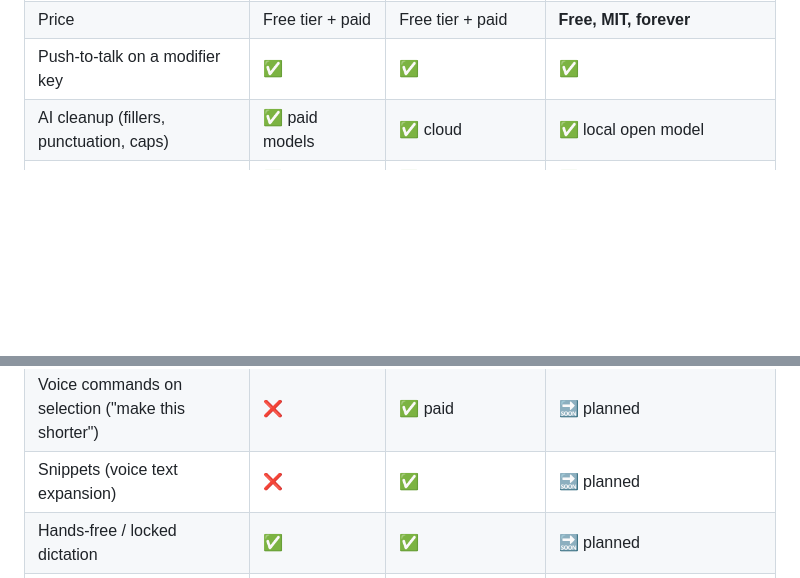
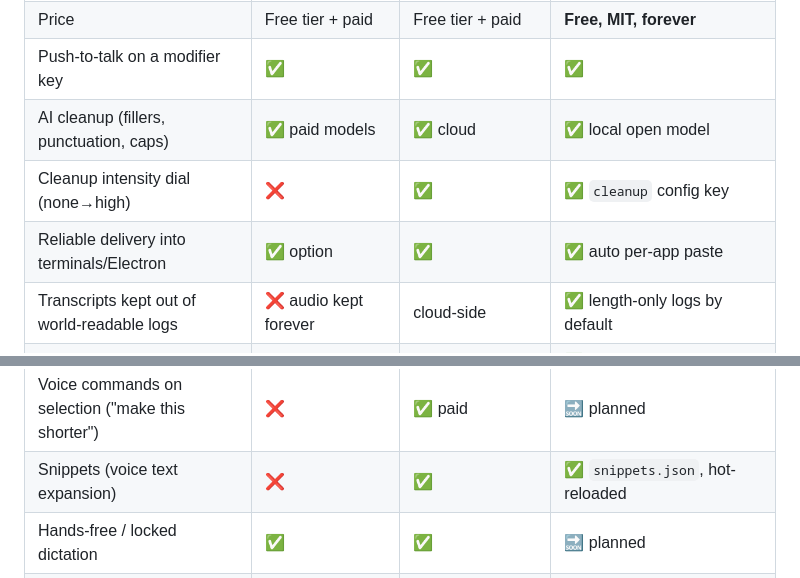
Before and after one commit to Karniej/ara-parrot, a Markdown page: README.md, 2 parts joined by grey strips. Drawn GitHub-style; blank space fills up the shorter version.

Commit message:
docs: parity table catches up with the shipped batch
Co-Authored-By: Claude Opus 5 (1M context) <noreply@anthropic.com>

```diff
--- a/README.md
+++ b/README.md
@@ -275,6 +275,9 @@ both move fast, so treat the paid columns as a snapshot.
 | Price | Free tier + paid | Free tier + paid | **Free, MIT, forever** |
 | Push-to-talk on a modifier key | ✅ | ✅ | ✅ |
 | AI cleanup (fillers, punctuation, caps) | ✅ paid models | ✅ cloud | ✅ local open model |
+| Cleanup intensity dial (none→high) | ❌ | ✅ | ✅ `cleanup` config key |
+| Reliable delivery into terminals/Electron | ✅ option | ✅ | ✅ auto per-app paste |
+| Transcripts kept out of world-readable logs | ❌ audio kept forever | cloud-side | ✅ length-only logs by default |
 | Per-app formatting modes | ✅ | ✅ | ✅ (default/email/chat/code) |
 | Custom dictionary / replacements | ✅ | ✅ | ✅ hot-reloaded JSON + menu |
 | Survives mic unplug mid-dictation | ❌ | partial | ✅ **keeps the utterance** |
@@ -283,7 +286,7 @@ both move fast, so treat the paid columns as a snapshot.
 | History + search + reprocess | ✅ | partial | 🔜 planned, with retention controls |
 | Context awareness (selected text → cleanup) | ✅ | ✅ (cloud, incl. screenshots) | 🔜 planned, local-only |
 | Voice commands on selection ("make this shorter") | ❌ | ✅ paid | 🔜 planned |
-| Snippets (voice text expansion) | ❌ | ✅ | 🔜 planned |
+| Snippets (voice text expansion) | ❌ | ✅ | ✅ `snippets.json`, hot-reloaded |
 | Hands-free / locked dictation | ✅ | ✅ | 🔜 planned |
 | Multiple / multilingual models | ✅ paid | ✅ | 🔜 planned (translation will be free) |
 | Streaming preview while speaking | ✅ | ✅ | not yet |
```
